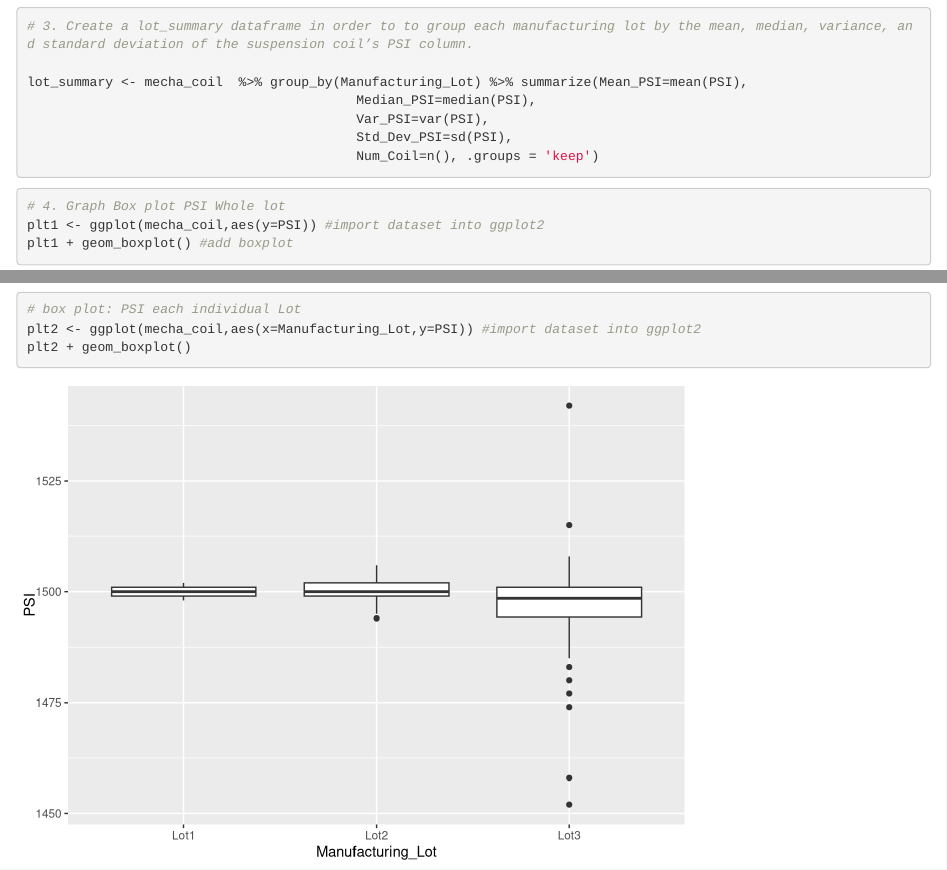
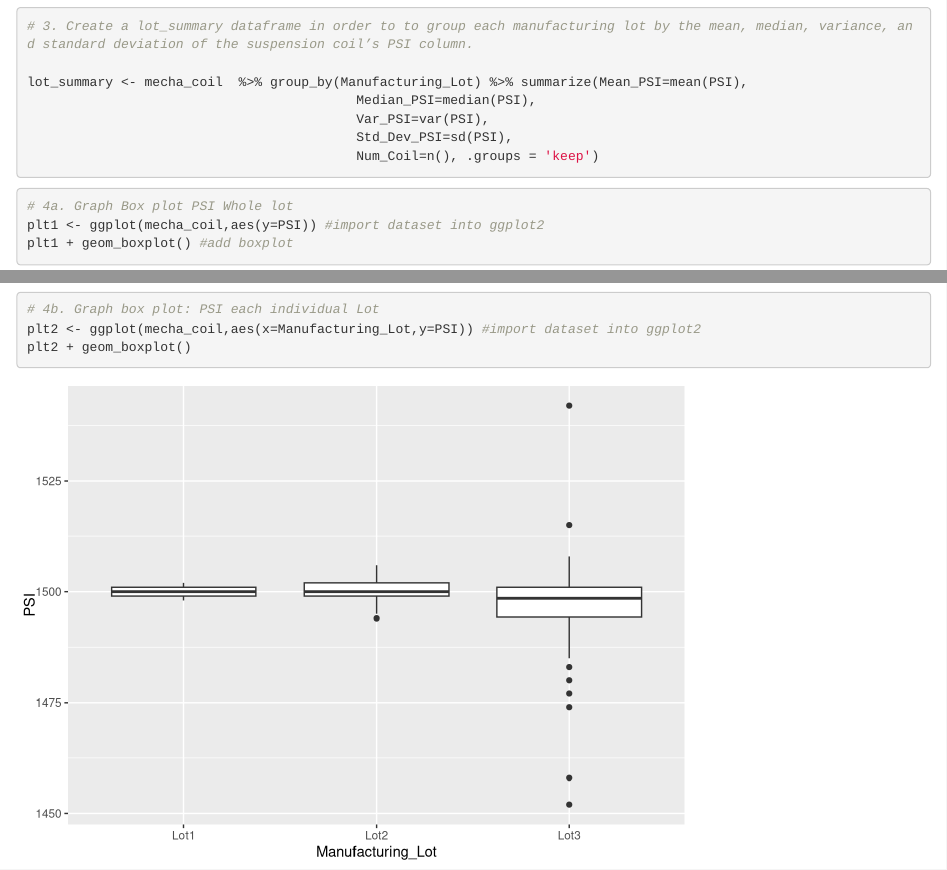
Before and after one commit to jjcode-databootcamp/MechaCar_Statistical_Analysis, an R Markdown document (MechaCarChallenge.Rmd): the page in a window 1100 px wide, from 3010 px down, and a second part further down, joined at a grey line. Rendered offline with R 4.5, knitr and Pandoc, with nearby package versions.

Commit message:
finish base scripts

````diff
--- a/MechaCarChallenge.Rmd
+++ b/MechaCarChallenge.Rmd
@@ -91,15 +91,14 @@ lot_summary <- mecha_coil  %>% group_by(Manufacturing_Lot) %>% summarize(Mean_PS
 ```
 
 ```{r}
-# 4. Graph Box plot PSI Whole lot
+# 4a. Graph Box plot PSI Whole lot
 plt1 <- ggplot(mecha_coil,aes(y=PSI)) #import dataset into ggplot2
 plt1 + geom_boxplot() #add boxplot
 
 ```
 
 ```{r}
-
-# box plot: PSI each individual Lot
+# 4b. Graph box plot: PSI each individual Lot
 plt2 <- ggplot(mecha_coil,aes(x=Manufacturing_Lot,y=PSI)) #import dataset into ggplot2
 plt2 + geom_boxplot()
 ```
````
Also changed, not shown: .RData (added), MechaCarChallenge.nb copy.html, MechaCarChallenge.nb.html, Resources/Images/boxplot-whole-lot.png (added), Resources/Images/linear-regression-1.png (added), Resources/Images/linear-regression-2.png (added), Resources/Images/linear-regression-optional-3.png (added), Resources/Images/linear-regression-optional-4.png (added), 1 other file.
